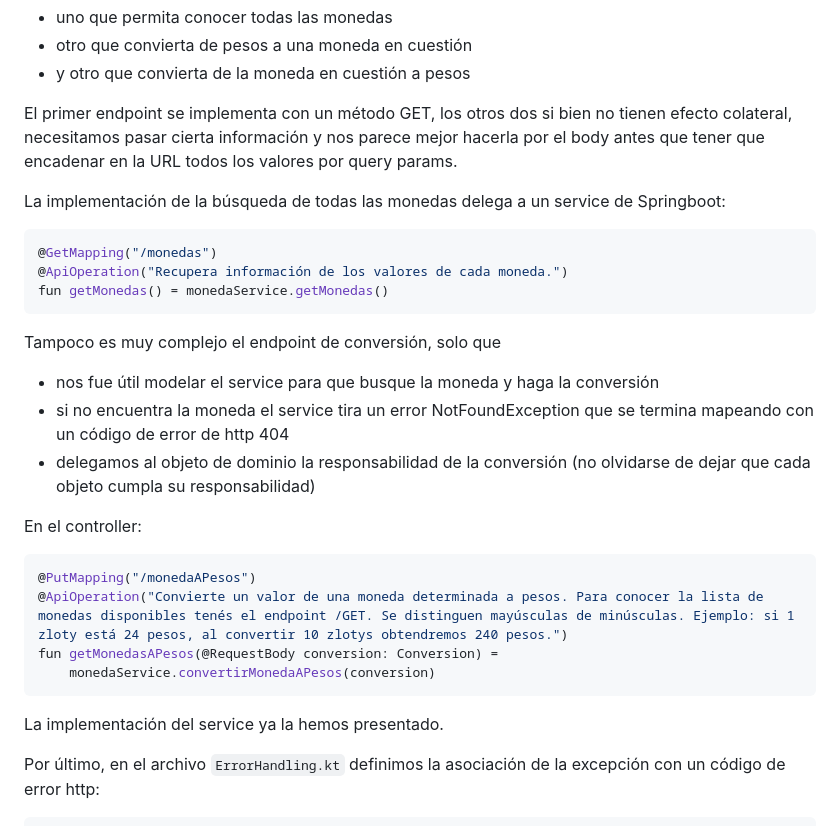
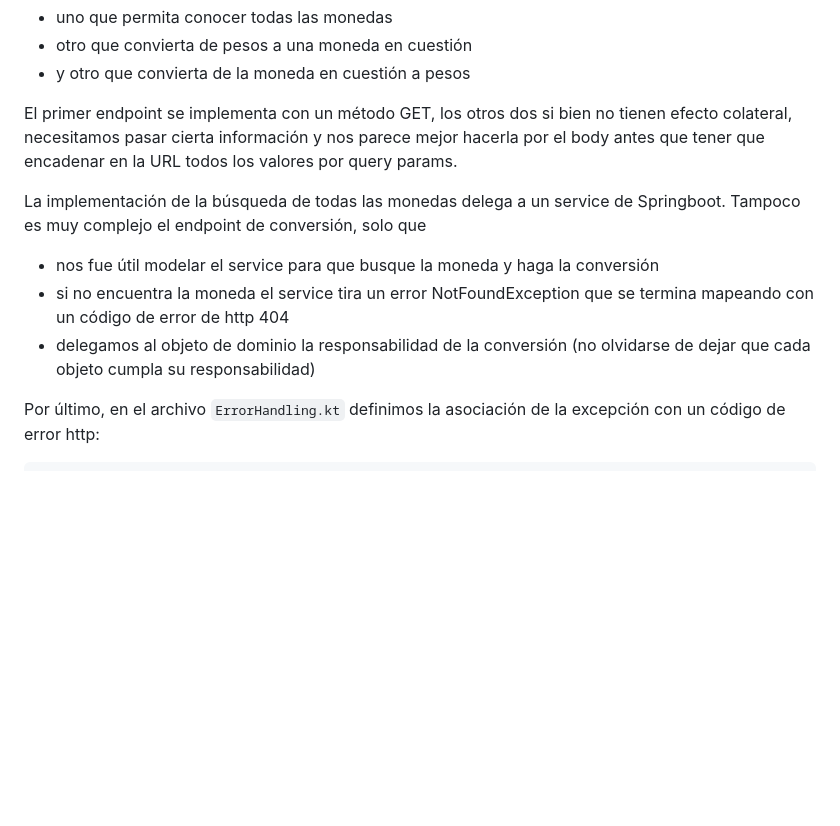
Before and after one commit to uqbar-project/eg-monedas-springboot-redis-kotlin, a Markdown page: README.md, the part around the change. GitHub-like rendering; blank space fills up the shorter version.

Commit message:
Eliminamos código trivial

````diff
--- a/README.md
+++ b/README.md
@@ -90,30 +90,11 @@ Vamos a definir tres endpoints:
 
 El primer endpoint se implementa con un método GET, los otros dos si bien no tienen efecto colateral, necesitamos pasar cierta información y nos parece mejor hacerla por el body antes que tener que encadenar en la URL todos los valores por query params.
 
-La implementación de la búsqueda de todas las monedas delega a un service de Springboot:
-
-```kt
-@GetMapping("/monedas")
-@ApiOperation("Recupera información de los valores de cada moneda.")
-fun getMonedas() = monedaService.getMonedas()
-```
-
-Tampoco es muy complejo el endpoint de conversión, solo que
+La implementación de la búsqueda de todas las monedas delega a un service de Springboot. Tampoco es muy complejo el endpoint de conversión, solo que
 
 - nos fue útil modelar el service para que busque la moneda y haga la conversión
 - si no encuentra la moneda el service tira un error NotFoundException que se termina mapeando con un código de error de http 404
 - delegamos al objeto de dominio la responsabilidad de la conversión (no olvidarse de dejar que cada objeto cumpla su responsabilidad)
-
-En el controller:
-
-```kt
-@PutMapping("/monedaAPesos")
-@ApiOperation("Convierte un valor de una moneda determinada a pesos. Para conocer la lista de monedas disponibles tenés el endpoint /GET. Se distinguen mayúsculas de minúsculas. Ejemplo: si 1 zloty está 24 pesos, al convertir 10 zlotys obtendremos 240 pesos.")
-fun getMonedasAPesos(@RequestBody conversion: Conversion) =
-    monedaService.convertirMonedaAPesos(conversion)
-```
-
-La implementación del service ya la hemos presentado.
 
 Por último, en el archivo `ErrorHandling.kt` definimos la asociación de la excepción con un código de error http:
 
````
